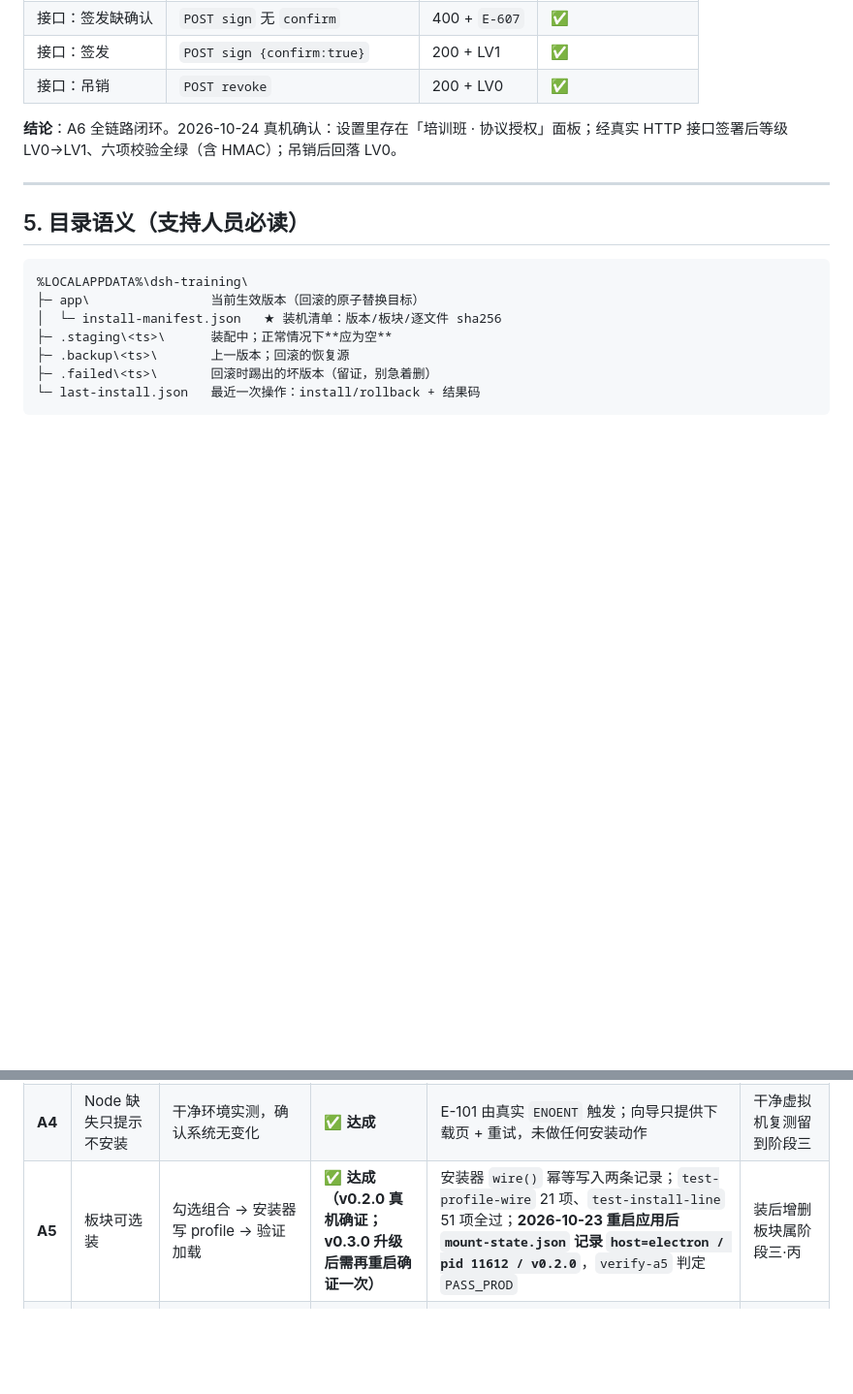
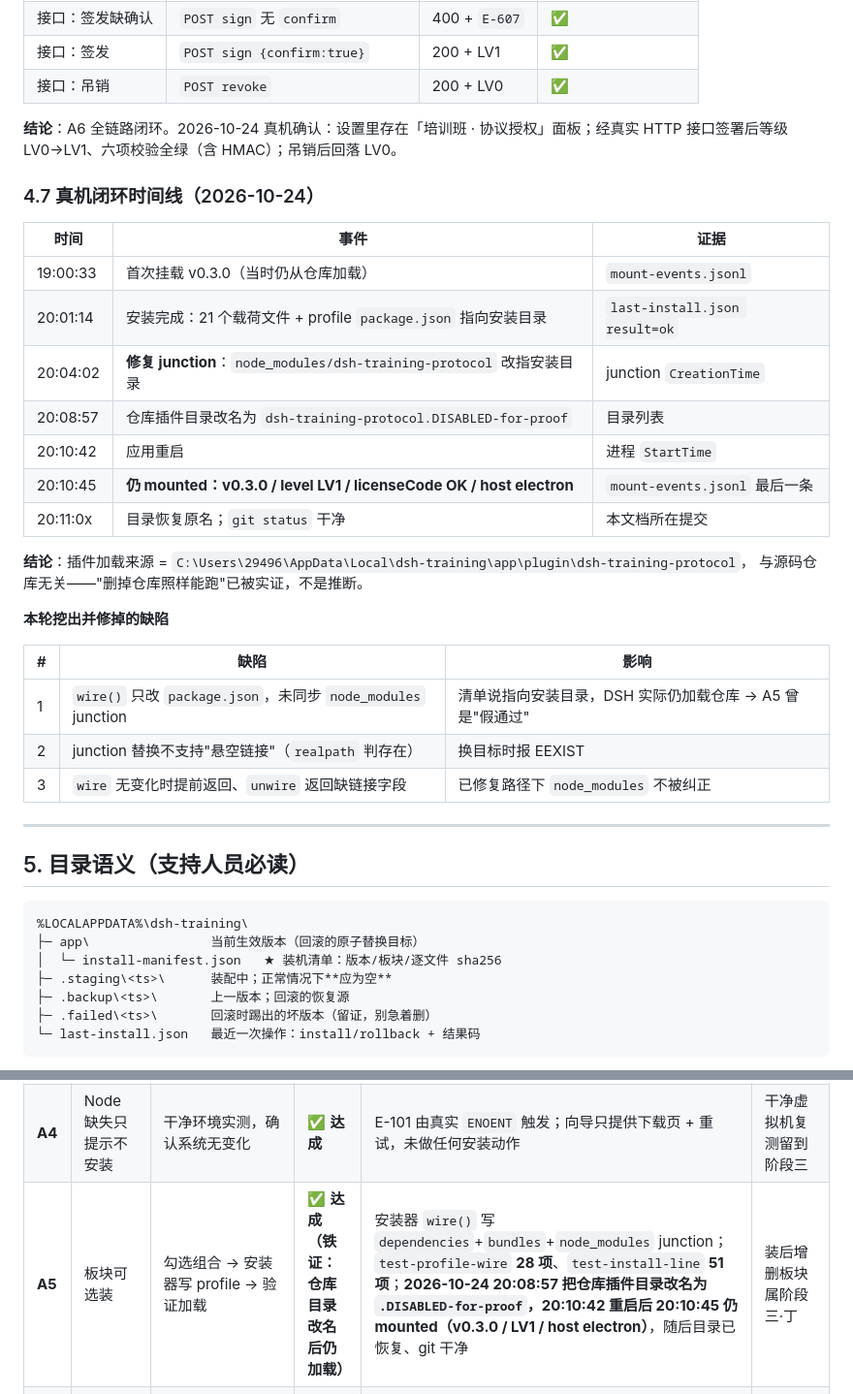
Before and after one commit to TxzF2/Zeyuan, a Markdown page: docs/验收与回退手册.md, 2 parts joined by grey strips. Shown at 97% size. Rendered like a GitHub page; blank space fills up the shorter version.

Commit message:
docs(a5): 真机铁证入库——仓库插件目录改名后仍加载，A5 从"推断"变"实证"
证据链（2026-10-24）：
- 20:01:14 安装完成（21 载荷 + profile package.json → 安装目录）
- 20:04:02 修复 junction（node_modules 改指安装目录）
- 20:08:57 仓库 plugins/dsh-training-protocol 改名为 .DISABLED-for-proof
- 20:10:42 重启 → 20:10:45 仍 mounted（v0.3.0 / LV1 / OK / host electron）
- 20:11 目录恢复，git status 干净；A5 三层复验 PASS_PROD
- 全量回归：profile-wire 28 / install 51 / license 25 / routes 24 / smoke / verify 全绿

文档：
- 验收与回退手册 A5 改判为"达成（铁证）"，新增 4.7 真机闭环时间线与本轮 3 个缺陷
- 构建说明 阶段三·丙 补 junction 修复说明

```diff
--- a/docs/验收与回退手册.md
+++ b/docs/验收与回退手册.md
@@ -155,6 +155,29 @@ node scripts\verify-a5.mjs                      # A5 三层验证：PASS_PROD /
 
 **结论**：A6 全链路闭环。2026-10-24 真机确认：设置里存在「培训班 · 协议授权」面板；经真实 HTTP 接口签署后等级 LV0→LV1、六项校验全绿（含 HMAC）；吊销后回落 LV0。
 
+### 4.7 真机闭环时间线（2026-10-24）
+
+| 时间 | 事件 | 证据 |
+|---|---|---|
+| 19:00:33 | 首次挂载 v0.3.0（当时仍从仓库加载） | `mount-events.jsonl` |
+| 20:01:14 | 安装完成：21 个载荷文件 + profile `package.json` 指向安装目录 | `last-install.json result=ok` |
+| 20:04:02 | **修复 junction**：`node_modules/dsh-training-protocol` 改指安装目录 | junction `CreationTime` |
+| 20:08:57 | 仓库插件目录改名为 `dsh-training-protocol.DISABLED-for-proof` | 目录列表 |
+| 20:10:42 | 应用重启 | 进程 `StartTime` |
+| 20:10:45 | **仍 mounted：v0.3.0 / level LV1 / licenseCode OK / host electron** | `mount-events.jsonl` 最后一条 |
+| 20:11:0x | 目录恢复原名；`git status` 干净 | 本文档所在提交 |
+
+**结论**：插件加载来源 = `C:\Users\29496\AppData\Local\dsh-training\app\plugin\dsh-training-protocol`，
+与源码仓库无关——"删掉仓库照样能跑"已被实证，不是推断。
+
+**本轮挖出并修掉的缺陷**
+
+| # | 缺陷 | 影响 |
+|---|---|---|
+| 1 | `wire()` 只改 `package.json`，未同步 `node_modules` junction | 清单说指向安装目录，DSH 实际仍加载仓库 → A5 曾是"假通过" |
+| 2 | junction 替换不支持"悬空链接"（`realpath` 判存在） | 换目标时报 EEXIST |
+| 3 | `wire` 无变化时提前返回、`unwire` 返回缺链接字段 | 已修复路径下 `node_modules` 不被纠正 |
+
 ---
 
 ## 5. 目录语义（支持人员必读）
@@ -187,7 +210,7 @@ node scripts\verify-a5.mjs                      # A5 三层验证：PASS_PROD /
 | **A2** | 任何一步失败可回滚 | staging 中途杀进程 / 注入故障，确认旧版仍可启动 | ✅ **达成** | 4.1–4.4：写盘失败、哈希不符、两个时点取消、回滚、卸载全部 PASS；旧版内容与清单未被污染 | 未覆盖"硬盘掉线"等系统级故障（阶段三真机） |
 | **A3** | 全程零命令行 | 照《下载者安装手册》盲操 | 🟡 **机制达成，成品待验** | 冒烟脚本以"点击 UI"方式走通全路径，无一处需要命令行 | 尚无成品包；未经真实新手盲操（阶段三） |
 | **A4** | Node 缺失只提示不安装 | 干净环境实测，确认系统无变化 | ✅ **达成** | E-101 由真实 `ENOENT` 触发；向导只提供下载页 + 重试，未做任何安装动作 | 干净虚拟机复测留到阶段三 |
-| **A5** | 板块可选装 | 勾选组合 → 安装器写 profile → 验证加载 | ✅ **达成（v0.2.0 真机确证；v0.3.0 升级后需再重启确证一次）** | 安装器 `wire()` 幂等写入两条记录；`test-profile-wire` 21 项、`test-install-line` 51 项全过；**2026-10-23 重启应用后 `mount-state.json` 记录 `host=electron / pid 11612 / v0.2.0`**，`verify-a5` 判定 `PASS_PROD` | 装后增删板块属阶段三·丙 |
+| **A5** | 板块可选装 | 勾选组合 → 安装器写 profile → 验证加载 | ✅ **达成（铁证：仓库目录改名后仍加载）** | 安装器 `wire()` 写 `dependencies`+`bundles`+`node_modules` junction；`test-profile-wire` **28 项**、`test-install-line` **51 项**；**2026-10-24 20:08:57 把仓库插件目录改名为 `.DISABLED-for-proof`，20:10:42 重启后 20:10:45 仍 mounted（v0.3.0 / LV1 / host electron）**，随后目录已恢复、git 干净 | 装后增删板块属阶段三·丁 |
 | **A6** | 首启直达 LV0，未签不进 LV1 | 走 `canEnterLv1()` 拒绝路径 | ✅ **达成（逻辑 + 接口 + 面板全确认）** | `test-license` **25 项**（未签 E-601 / 已签 OK / 过期 E-603 / 篡改 E-602）；`test-protocol-routes` **24 项**；**2026-10-24 真机**：面板存在（用户目视确认）、`POST /sign` → LV1、`checks.signature=true` 六项全绿、`POST /revoke` → 回落 LV0 | 协议页仍是卡片式，正式「逐条阅读+勾选」签署流待做 |
 
 ### 总体结论
```
Also changed, not shown: docs/安装包构建说明.md (+5 -0 lines).
